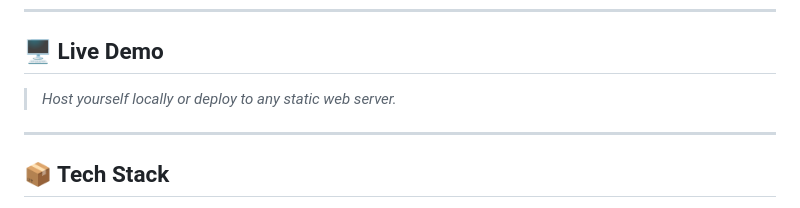
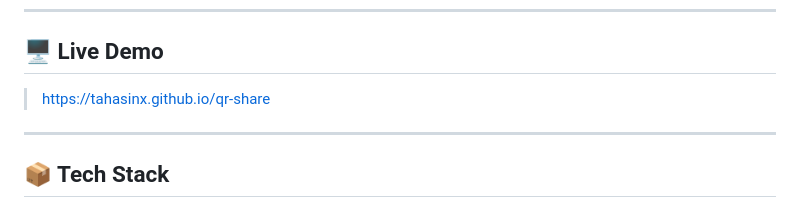
Before and after one commit to tahasinx/qr-share, a Markdown page: README.md, the part around the change. Drawn GitHub-style.

Commit message:
update 20250812 1106PM

```diff
--- a/README.md
+++ b/README.md
@@ -24,7 +24,7 @@
 
 ## 🖥️ Live Demo
 
-> _Host yourself locally or deploy to any static web server._
+> https://tahasinx.github.io/qr-share
 
 ---
 
```
